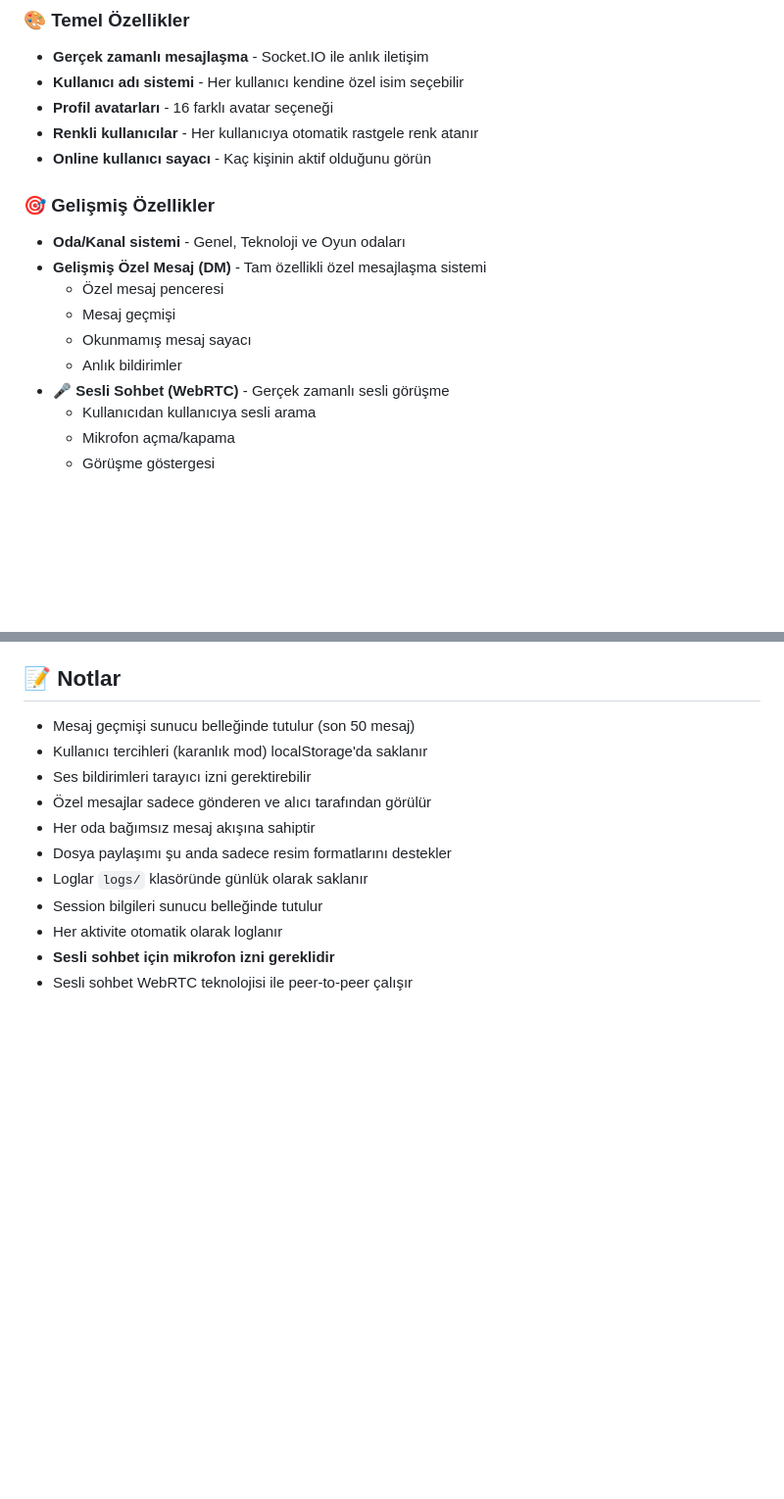
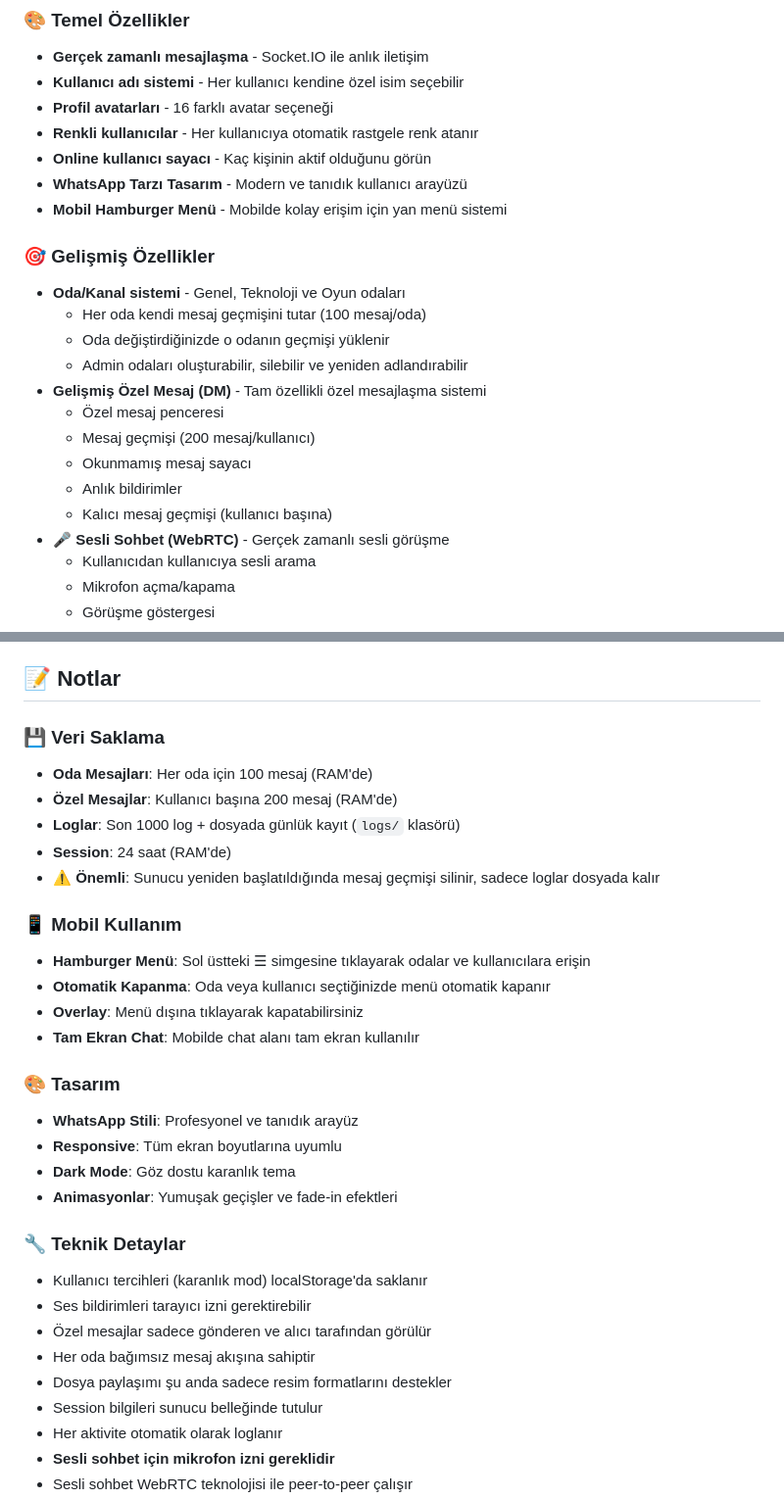
Before and after one commit to onder7/nodejs-test, a Markdown page: README.md, 2 parts joined by grey strips. Shown: that part at 98% size. Drawn GitHub-style; blank space fills up the shorter version.

Commit message:
README güncellendi - Yeni özellikler ve veri saklama detayları eklendi

```diff
--- a/README.md
+++ b/README.md
@@ -10,14 +10,20 @@ Modern ve özellik dolu bir Node.js + Express + Socket.IO chat uygulaması.
 - **Profil avatarları** - 16 farklı avatar seçeneği
 - **Renkli kullanıcılar** - Her kullanıcıya otomatik rastgele renk atanır
 - **Online kullanıcı sayacı** - Kaç kişinin aktif olduğunu görün
+- **WhatsApp Tarzı Tasarım** - Modern ve tanıdık kullanıcı arayüzü
+- **Mobil Hamburger Menü** - Mobilde kolay erişim için yan menü sistemi
 
 ### 🎯 Gelişmiş Özellikler
 - **Oda/Kanal sistemi** - Genel, Teknoloji ve Oyun odaları
+  - Her oda kendi mesaj geçmişini tutar (100 mesaj/oda)
+  - Oda değiştirdiğinizde o odanın geçmişi yüklenir
+  - Admin odaları oluşturabilir, silebilir ve yeniden adlandırabilir
 - **Gelişmiş Özel Mesaj (DM)** - Tam özellikli özel mesajlaşma sistemi
   - Özel mesaj penceresi
-  - Mesaj geçmişi
+  - Mesaj geçmişi (200 mesaj/kullanıcı)
   - Okunmamış mesaj sayacı
   - Anlık bildirimler
+  - Kalıcı mesaj geçmişi (kullanıcı başına)
 - **🎤 Sesli Sohbet (WebRTC)** - Gerçek zamanlı sesli görüşme
   - Kullanıcıdan kullanıcıya sesli arama
   - Mikrofon açma/kapama
@@ -145,13 +151,31 @@ http://localhost:3000
 
 ## 📝 Notlar
 
-- Mesaj geçmişi sunucu belleğinde tutulur (son 50 mesaj)
+### 💾 Veri Saklama
+- **Oda Mesajları**: Her oda için 100 mesaj (RAM'de)
+- **Özel Mesajlar**: Kullanıcı başına 200 mesaj (RAM'de)
+- **Loglar**: Son 1000 log + dosyada günlük kayıt (`logs/` klasörü)
+- **Session**: 24 saat (RAM'de)
+- ⚠️ **Önemli**: Sunucu yeniden başlatıldığında mesaj geçmişi silinir, sadece loglar dosyada kalır
+
+### 📱 Mobil Kullanım
+- **Hamburger Menü**: Sol üstteki ☰ simgesine tıklayarak odalar ve kullanıcılara erişin
+- **Otomatik Kapanma**: Oda veya kullanıcı seçtiğinizde menü otomatik kapanır
+- **Overlay**: Menü dışına tıklayarak kapatabilirsiniz
+- **Tam Ekran Chat**: Mobilde chat alanı tam ekran kullanılır
+
+### 🎨 Tasarım
+- **WhatsApp Stili**: Profesyonel ve tanıdık arayüz
+- **Responsive**: Tüm ekran boyutlarına uyumlu
+- **Dark Mode**: Göz dostu karanlık tema
+- **Animasyonlar**: Yumuşak geçişler ve fade-in efektleri
+
+### 🔧 Teknik Detaylar
 - Kullanıcı tercihleri (karanlık mod) localStorage'da saklanır
 - Ses bildirimleri tarayıcı izni gerektirebilir
 - Özel mesajlar sadece gönderen ve alıcı tarafından görülür
 - Her oda bağımsız mesaj akışına sahiptir
 - Dosya paylaşımı şu anda sadece resim formatlarını destekler
-- Loglar `logs/` klasöründe günlük olarak saklanır
 - Session bilgileri sunucu belleğinde tutulur
 - Her aktivite otomatik olarak loglanır
 - **Sesli sohbet için mikrofon izni gereklidir**
```
